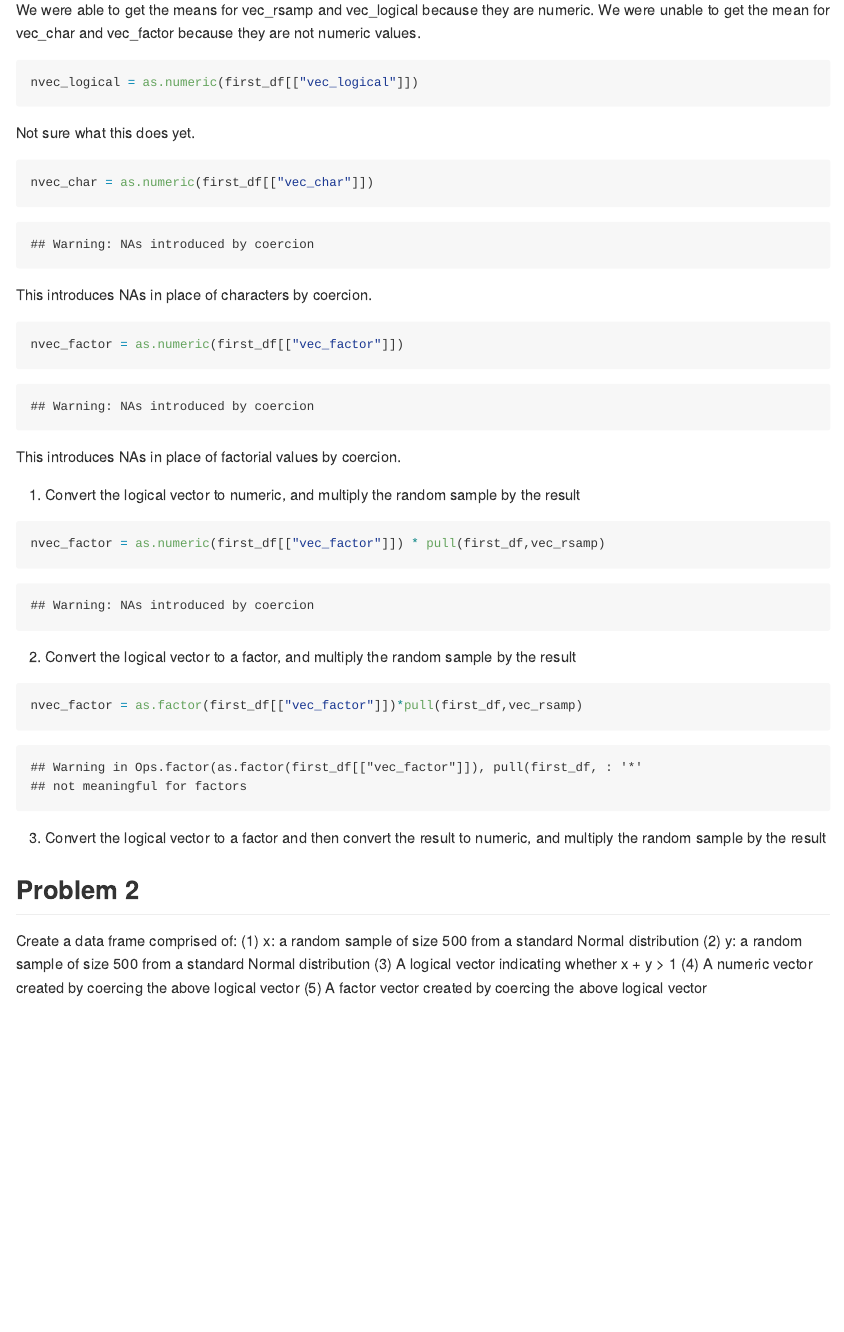
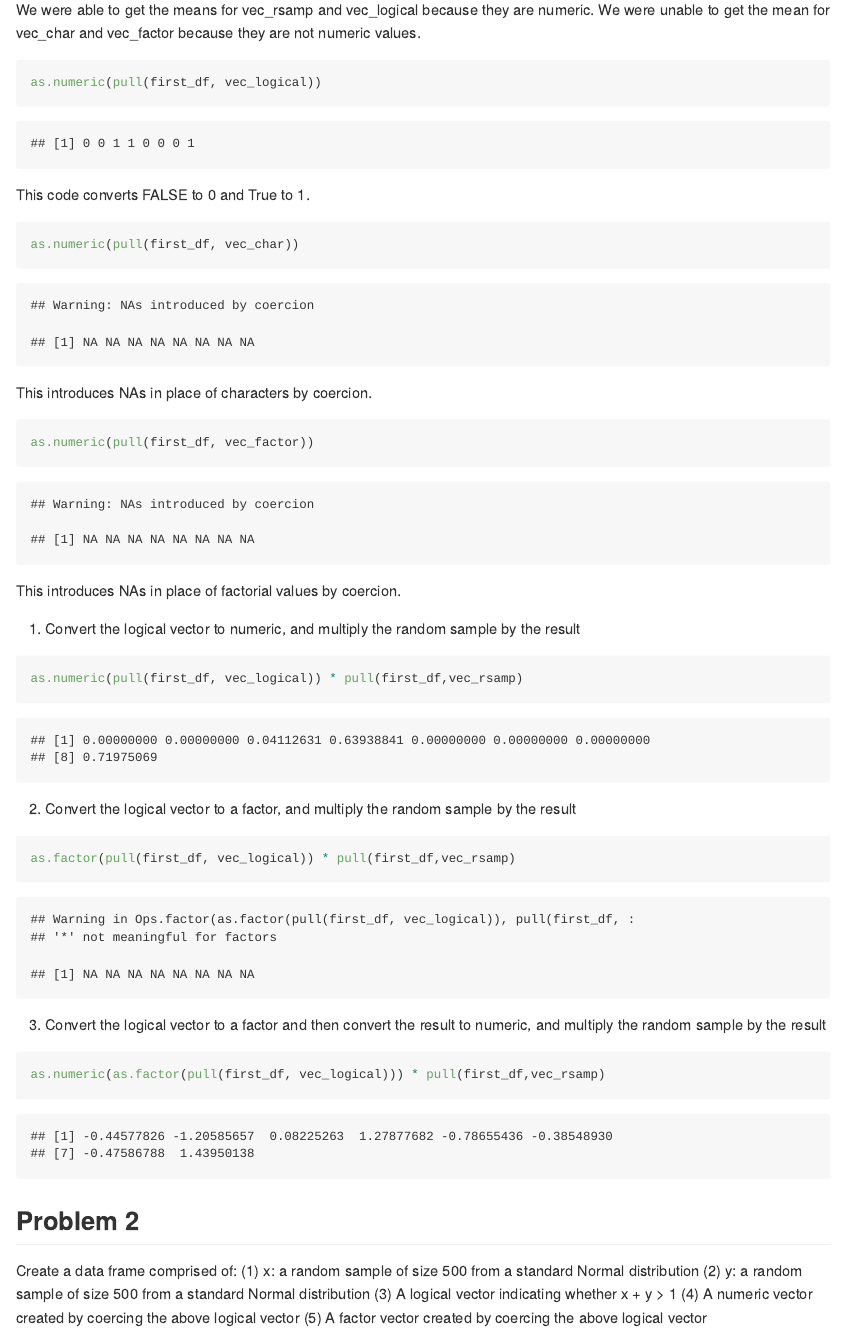
Before and after one commit to sp3694/p8105_hw1_sp3694, an R Markdown document (HW1.Rmd): the page in a window 1100 px wide, from 1100 px down. Rendered offline with R 4.5, knitr and Pandoc, with nearby package versions; code that draws random numbers runs with fixed seeds of ours.

Commit message:
Edits on coverting code

````diff
--- a/HW1.Rmd
+++ b/HW1.Rmd
@@ -37,32 +37,35 @@ mean(pull(first_df, vec_factor))
 We were able to get the means for vec_rsamp and vec_logical because they are numeric. We were unable to get the mean for vec_char and vec_factor because they are not numeric values.
 
 ```{r}
-nvec_logical = as.numeric(first_df[["vec_logical"]])
+as.numeric(pull(first_df, vec_logical))
 ```
-Not sure what this does yet.
+This code converts FALSE to 0 and True to 1.
 ```{r}
-nvec_char = as.numeric(first_df[["vec_char"]])
+as.numeric(pull(first_df, vec_char))
 ```
 This introduces NAs in place of characters by coercion.
 ```{r}
-nvec_factor = as.numeric(first_df[["vec_factor"]])
+as.numeric(pull(first_df, vec_factor))
 ```
 This introduces NAs in place of factorial values by coercion.
 
 (1) Convert the logical vector to numeric, and multiply the random sample by the result
 
 ```{r}
-nvec_factor = as.numeric(first_df[["vec_factor"]]) * pull(first_df,vec_rsamp)
+as.numeric(pull(first_df, vec_logical)) * pull(first_df,vec_rsamp)
 ```
 
 (2) Convert the logical vector to a factor, and multiply the random sample by the result
 
 ```{r}
-nvec_factor = as.factor(first_df[["vec_factor"]])*pull(first_df,vec_rsamp)
+as.factor(pull(first_df, vec_logical)) * pull(first_df,vec_rsamp)
 ```
 
 (3) Convert the logical vector to a factor and then convert the result to numeric, and multiply the random sample by the result
 
+```{r}
+as.numeric(as.factor(pull(first_df, vec_logical))) * pull(first_df,vec_rsamp)
+```
 
 
 ## Problem 2
````
